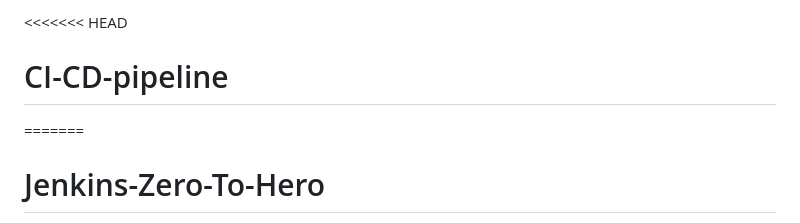
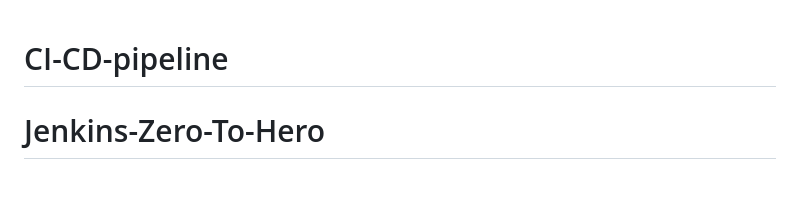
Before and after one commit to Guda-mahendar/CI-CD-pipeline, a Markdown page: README.md, the part around the change. Rendered like a GitHub page; blank space fills up the shorter version.

```diff
--- a/README.md
+++ b/README.md
@@ -1,6 +1,6 @@
-<<<<<<< HEAD
+
 # CI-CD-pipeline
-=======
+
 # Jenkins-Zero-To-Hero
 
 Are you looking forward to learn Jenkins right from Zero(installation) to Hero(Build end to end pipelines)? then you are at the right place.
```
